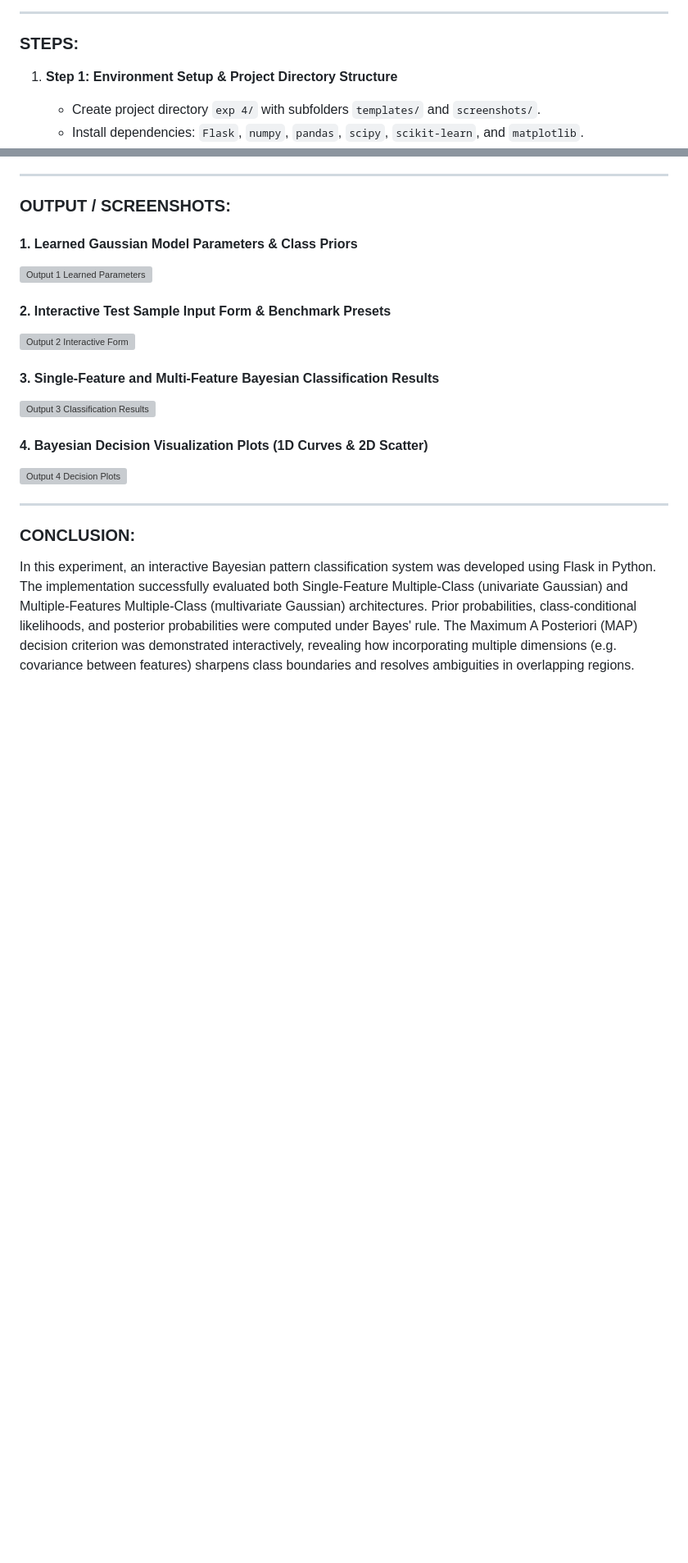
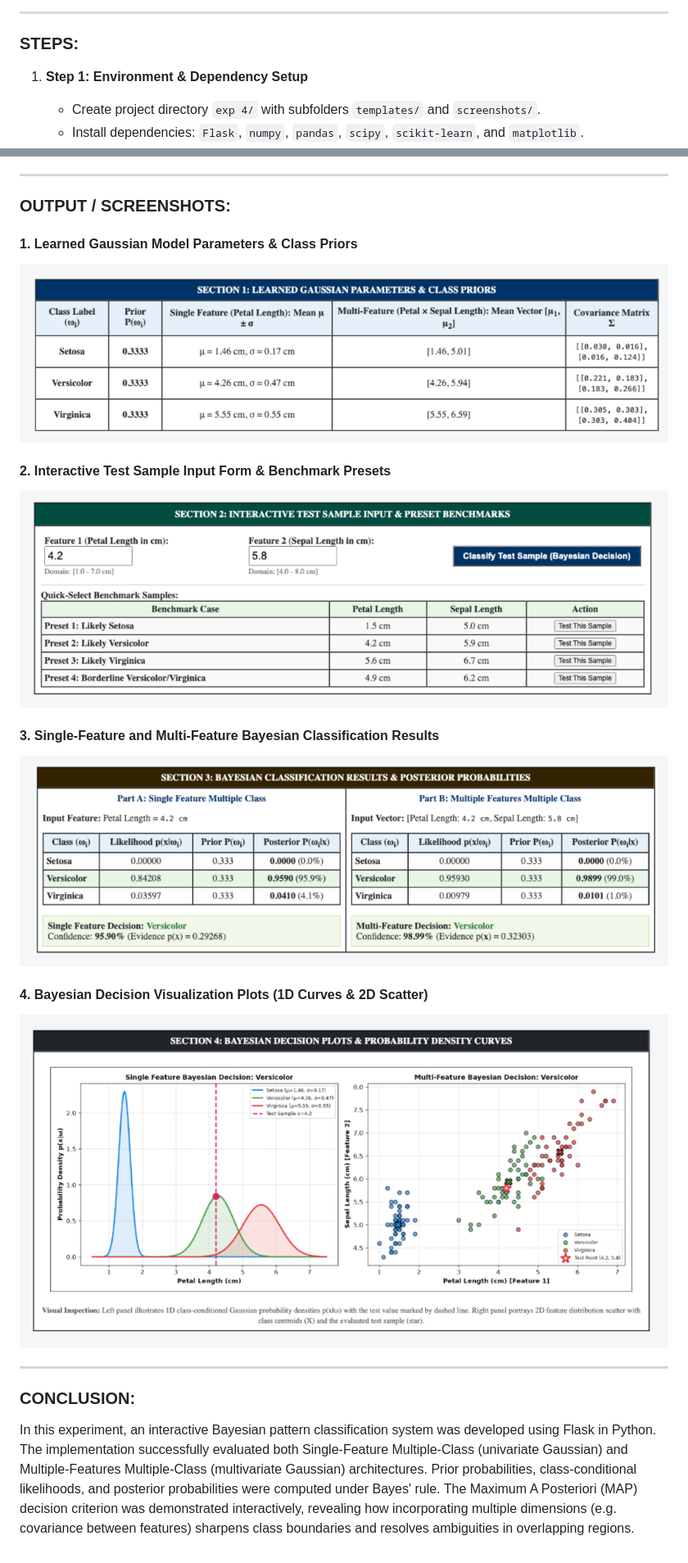
Before and after one commit to dSAxmonis/pars-lab, a Markdown page: exp 4/LAB_PRACTICAL_FILE.md, 2 parts joined by grey strips. Shown: that part at 82% size. Drawn GitHub-style; pictures changed too: exp 4/screenshots/ss1_learned_params.png (added), exp 4/screenshots/ss2_interactive_input.png (added), exp 4/screenshots/ss3_classification_results.png (added); blank space fills up the shorter version; grey boxes are pictures that could not be loaded.

Commit message:
Embed user provided screenshots into Exp 4 and update PDF

```diff
--- a/exp 4/LAB_PRACTICAL_FILE.md
+++ b/exp 4/LAB_PRACTICAL_FILE.md
@@ -45,6 +45,6 @@ $$\hat{\omega} = \arg\max_{\omega_i \in \Omega} P(\omega_i|\mathbf{x}) = \arg\ma
 
 ### STEPS:
 
-1. **Step 1: Environment Setup & Project Directory Structure**
+1. **Step 1: Environment & Dependency Setup**
    - Create project directory `exp 4/` with subfolders `templates/` and `screenshots/`.
    - Install dependencies: `Flask`, `numpy`, `pandas`, `scipy`, `scikit-learn`, and `matplotlib`.
@@ -89,16 +81,16 @@ $$\hat{\omega} = \arg\max_{\omega_i \in \Omega} P(\omega_i|\mathbf{x}) = \arg\ma
 ### OUTPUT / SCREENSHOTS:
 
 #### 1. Learned Gaussian Model Parameters & Class Priors
-![Output 1 Learned Parameters](exp%204/screenshots/out1_learned_params.png)
+![Output 1 Learned Parameters](screenshots/ss1_learned_params.png)
 
 #### 2. Interactive Test Sample Input Form & Benchmark Presets
-![Output 2 Interactive Form](exp%204/screenshots/out2_interactive_form.png)
+![Output 2 Interactive Form](screenshots/ss2_interactive_input.png)
 
 #### 3. Single-Feature and Multi-Feature Bayesian Classification Results
-![Output 3 Classification Results](exp%204/screenshots/out3_classification_results.png)
+![Output 3 Classification Results](screenshots/ss3_classification_results.png)
 
 #### 4. Bayesian Decision Visualization Plots (1D Curves & 2D Scatter)
-![Output 4 Decision Plots](exp%204/screenshots/out4_decision_plots.png)
+![Output 4 Decision Plots](screenshots/ss4_decision_plots.png)
 
 ---
 
```
Also changed, not shown: other parts of exp 4/LAB_PRACTICAL_FILE.md (+0 -8 lines), 3 other files.
